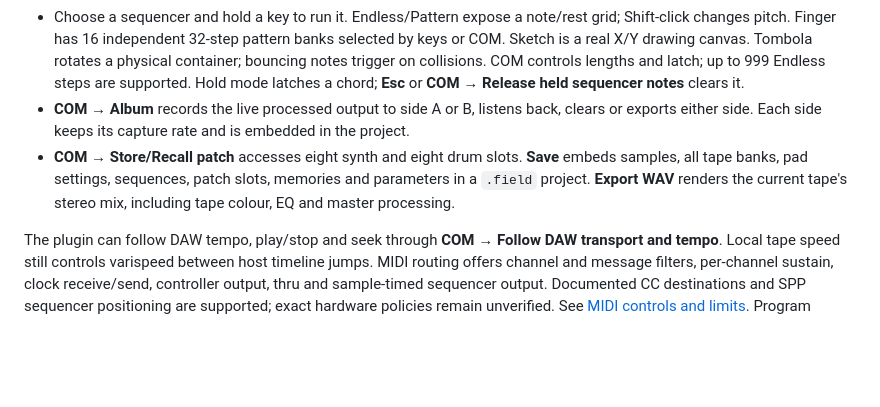
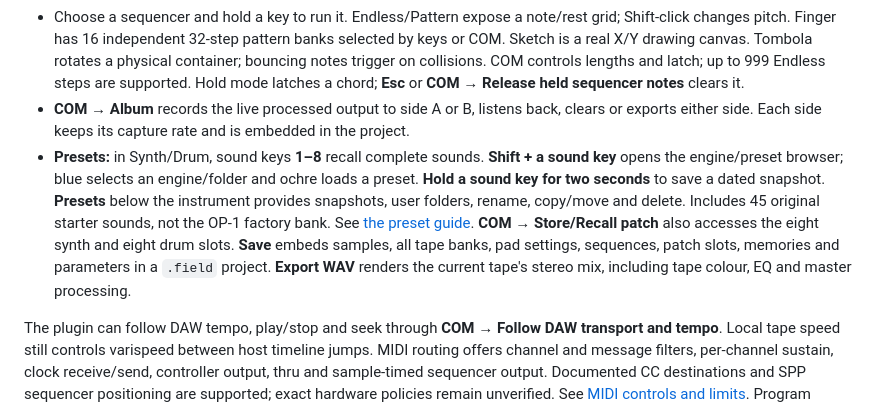
Before and after one commit to stevenmcsorley/field-studio, a Markdown page: README.md, the part around the change. Rendered like a GitHub page; blank space fills up the shorter version.

Commit message:
Add preset browsing, persistent snapshots and nested user libraries

```diff
--- a/README.md
+++ b/README.md
@@ -37,7 +37,7 @@ The VST3 bundle is `build/FieldStudio_artefacts/Release/VST3/Field Studio.vst3`.
 - **Mixer:** T1 edits track level (Shift: pan); click M/S to mute/solo. T2 is three-band EQ/drive, T3 independent master FX, T4 dynamics. In patch/master FX, Shift + the orange knob controls the wet/dry mix.
 - Choose a sequencer and hold a key to run it. Endless/Pattern expose a note/rest grid; Shift-click changes pitch. Finger has 16 independent 32-step pattern banks selected by keys or COM. Sketch is a real X/Y drawing canvas. Tombola rotates a physical container; bouncing notes trigger on collisions. COM controls lengths and latch; up to 999 Endless steps are supported. Hold mode latches a chord; **Esc** or **COM → Release held sequencer notes** clears it.
 - **COM → Album** records the live processed output to side A or B, listens back, clears or exports either side. Each side keeps its capture rate and is embedded in the project.
-- **COM → Store/Recall patch** accesses eight synth and eight drum slots. **Save** embeds samples, all tape banks, pad settings, sequences, patch slots, memories and parameters in a `.field` project. **Export WAV** renders the current tape's stereo mix, including tape colour, EQ and master processing.
+- **Presets:** in Synth/Drum, sound keys **1–8** recall complete sounds. **Shift + a sound key** opens the engine/preset browser; blue selects an engine/folder and ochre loads a preset. **Hold a sound key for two seconds** to save a dated snapshot. **Presets** below the instrument provides snapshots, user folders, rename, copy/move and delete. Includes 45 original starter sounds, not the OP-1 factory bank. See [the preset guide](docs/PRESETS.md). **COM → Store/Recall patch** also accesses the eight synth and eight drum slots. **Save** embeds samples, all tape banks, pad settings, sequences, patch slots, memories and parameters in a `.field` project. **Export WAV** renders the current tape's stereo mix, including tape colour, EQ and master processing.
 
 The plugin can follow DAW tempo, play/stop and seek through **COM → Follow DAW transport and tempo**. Local tape speed still controls varispeed between host timeline jumps. MIDI routing offers channel and message filters, per-channel sustain, clock receive/send, controller output, thru and sample-timed sequencer output. Documented CC destinations and SPP sequencer positioning are supported; exact hardware policies remain unverified. See [MIDI controls and limits](docs/MIDI.md). Program changes are applied on the message thread to avoid loading sample data on the audio thread.
 
```
Also changed, not shown: docs/PARITY.md (+1 -1 lines), docs/PRESETS.md (added, +58 -0 lines), docs/VALIDATION.md (+6 -0 lines), docs/screenshots/preset-browser.png (added), docs/screenshots/preset-snapshot-saved.png (added), docs/screenshots/preset-snapshots.png (added), 10 other files.
